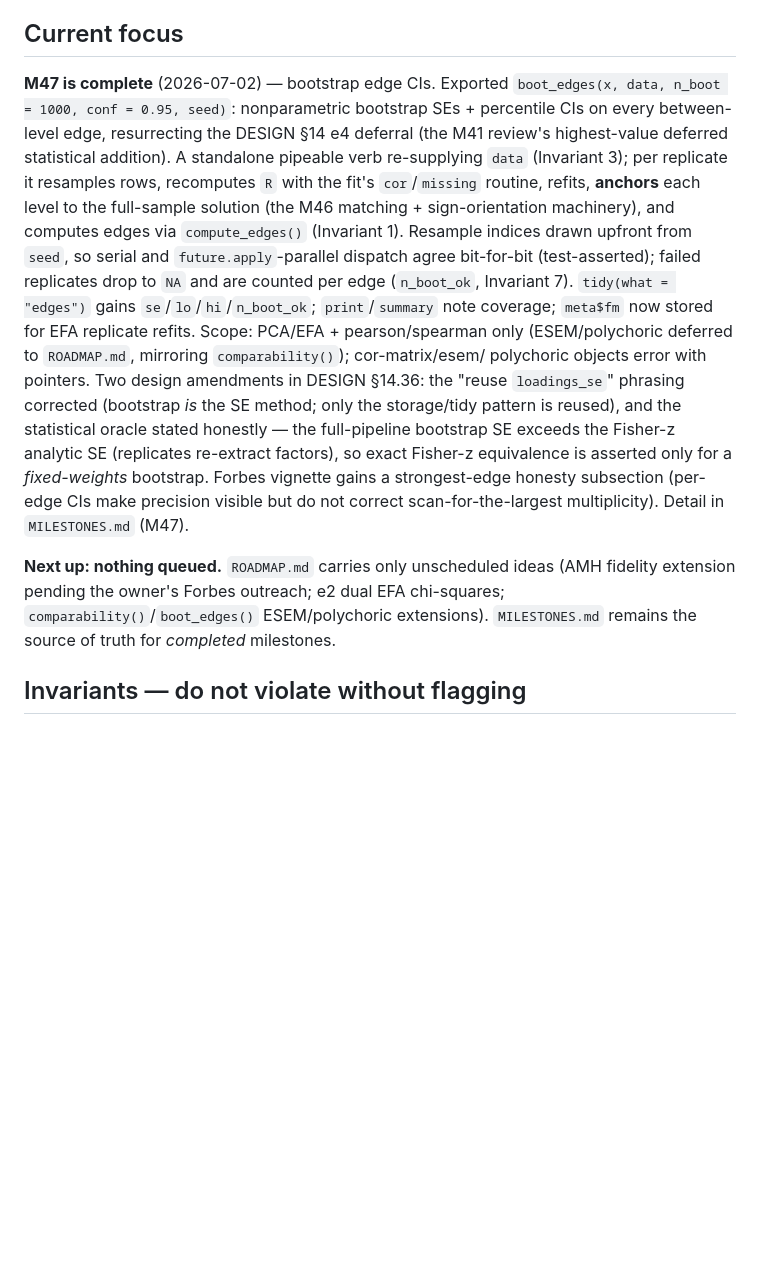
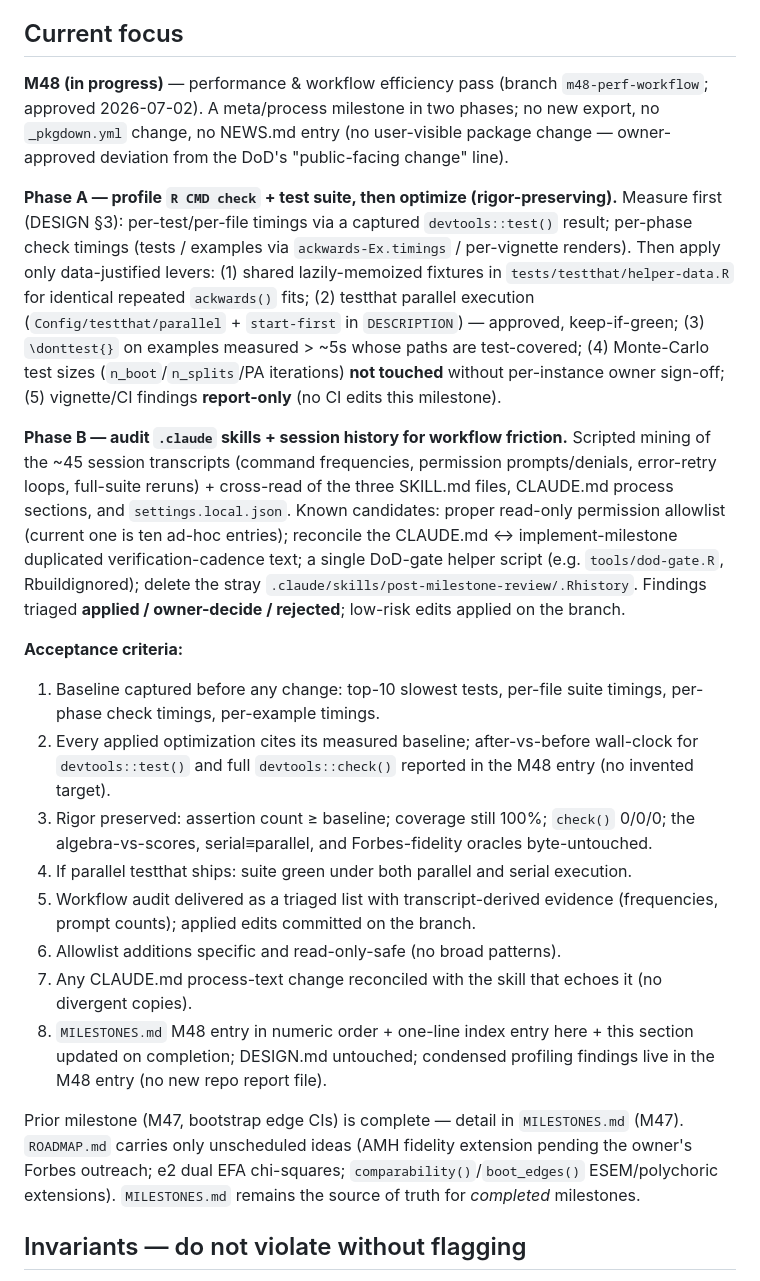
Before and after one commit to jmgirard/ackwards, a Markdown page: CLAUDE.md, the part around the change. Drawn GitHub-style; blank space fills up the shorter version.

Commit message:
Record M48 plan (performance & workflow pass) in Current focus
Co-Authored-By: Claude Fable 5 <noreply@anthropic.com>

```diff
--- a/CLAUDE.md
+++ b/CLAUDE.md
@@ -77,30 +77,51 @@ truth). Add new milestones there in numeric order as part of the definition of d
 
 ## Current focus
 
-**M47 is complete** (2026-07-02) — bootstrap edge CIs. Exported `boot_edges(x, data,
-n_boot = 1000, conf = 0.95, seed)`: nonparametric bootstrap SEs + percentile CIs on every
-between-level edge, resurrecting the DESIGN §14 e4 deferral (the M41 review's highest-value
-deferred statistical addition). A standalone pipeable verb re-supplying `data` (Invariant 3);
-per replicate it resamples rows, recomputes `R` with the fit's `cor`/`missing` routine, refits,
-**anchors** each level to the full-sample solution (the M46 matching + sign-orientation
-machinery), and computes edges via `compute_edges()` (Invariant 1). Resample indices drawn
-upfront from `seed`, so serial and `future.apply`-parallel dispatch agree bit-for-bit
-(test-asserted); failed replicates drop to `NA` and are counted per edge (`n_boot_ok`,
-Invariant 7). `tidy(what = "edges")` gains `se`/`lo`/`hi`/`n_boot_ok`; `print`/`summary` note
-coverage; `meta$fm` now stored for EFA replicate refits. Scope: PCA/EFA + pearson/spearman only
-(ESEM/polychoric deferred to `ROADMAP.md`, mirroring `comparability()`); cor-matrix/esem/
-polychoric objects error with pointers. Two design amendments in DESIGN §14.36: the "reuse
-`loadings_se`" phrasing corrected (bootstrap *is* the SE method; only the storage/tidy pattern is
-reused), and the statistical oracle stated honestly — the full-pipeline bootstrap SE exceeds the
-Fisher-z analytic SE (replicates re-extract factors), so exact Fisher-z equivalence is asserted
-only for a *fixed-weights* bootstrap. Forbes vignette gains a strongest-edge honesty subsection
-(per-edge CIs make precision visible but do not correct scan-for-the-largest multiplicity).
-Detail in `MILESTONES.md` (M47).
+**M48 (in progress)** — performance & workflow efficiency pass (branch `m48-perf-workflow`;
+approved 2026-07-02). A meta/process milestone in two phases; no new export, no `_pkgdown.yml`
+change, no NEWS.md entry (no user-visible package change — owner-approved deviation from the
+DoD's "public-facing change" line).
 
-**Next up: nothing queued.** `ROADMAP.md` carries only unscheduled ideas (AMH fidelity extension
-pending the owner's Forbes outreach; e2 dual EFA chi-squares; `comparability()`/`boot_edges()`
-ESEM/polychoric extensions). `MILESTONES.md` remains the source of truth for *completed*
-milestones.
+**Phase A — profile `R CMD check` + test suite, then optimize (rigor-preserving).**
+Measure first (DESIGN §3): per-test/per-file timings via a captured `devtools::test()` result;
+per-phase check timings (tests / examples via `ackwards-Ex.timings` / per-vignette renders).
+Then apply only data-justified levers: (1) shared lazily-memoized fixtures in
+`tests/testthat/helper-data.R` for identical repeated `ackwards()` fits; (2) testthat parallel
+execution (`Config/testthat/parallel` + `start-first` in `DESCRIPTION`) — approved, keep-if-green;
+(3) `\donttest{}` on examples measured > ~5s whose paths are test-covered; (4) Monte-Carlo test
+sizes (`n_boot`/`n_splits`/PA iterations) **not touched** without per-instance owner sign-off;
+(5) vignette/CI findings **report-only** (no CI edits this milestone).
+
+**Phase B — audit `.claude` skills + session history for workflow friction.** Scripted mining of
+the ~45 session transcripts (command frequencies, permission prompts/denials, error-retry loops,
+full-suite reruns) + cross-read of the three SKILL.md files, CLAUDE.md process sections, and
+`settings.local.json`. Known candidates: proper read-only permission allowlist (current one is
+ten ad-hoc entries); reconcile the CLAUDE.md ↔ implement-milestone duplicated
+verification-cadence text; a single DoD-gate helper script (e.g. `tools/dod-gate.R`,
+Rbuildignored); delete the stray `.claude/skills/post-milestone-review/.Rhistory`. Findings
+triaged **applied / owner-decide / rejected**; low-risk edits applied on the branch.
+
+**Acceptance criteria:**
+1. Baseline captured before any change: top-10 slowest tests, per-file suite timings, per-phase
+   check timings, per-example timings.
+2. Every applied optimization cites its measured baseline; after-vs-before wall-clock for
+   `devtools::test()` and full `devtools::check()` reported in the M48 entry (no invented target).
+3. Rigor preserved: assertion count ≥ baseline; coverage still 100%; `check()` 0/0/0; the
+   algebra-vs-scores, serial≡parallel, and Forbes-fidelity oracles byte-untouched.
+4. If parallel testthat ships: suite green under both parallel and serial execution.
+5. Workflow audit delivered as a triaged list with transcript-derived evidence (frequencies,
+   prompt counts); applied edits committed on the branch.
+6. Allowlist additions specific and read-only-safe (no broad patterns).
+7. Any CLAUDE.md process-text change reconciled with the skill that echoes it (no divergent
+   copies).
+8. `MILESTONES.md` M48 entry in numeric order + one-line index entry here + this section updated
+   on completion; DESIGN.md untouched; condensed profiling findings live in the M48 entry (no new
+   repo report file).
+
+Prior milestone (M47, bootstrap edge CIs) is complete — detail in `MILESTONES.md` (M47).
+`ROADMAP.md` carries only unscheduled ideas (AMH fidelity extension pending the owner's Forbes
+outreach; e2 dual EFA chi-squares; `comparability()`/`boot_edges()` ESEM/polychoric extensions).
+`MILESTONES.md` remains the source of truth for *completed* milestones.
 
 ## Invariants — do not violate without flagging
 
```
